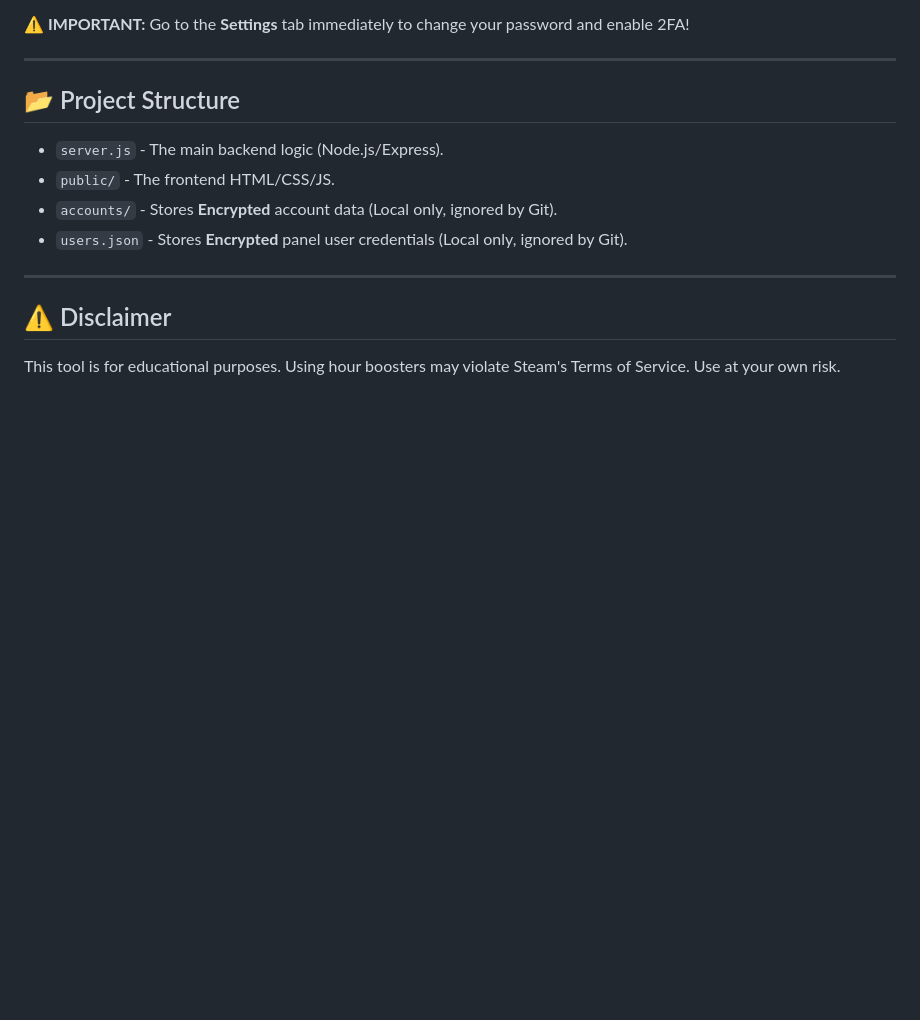
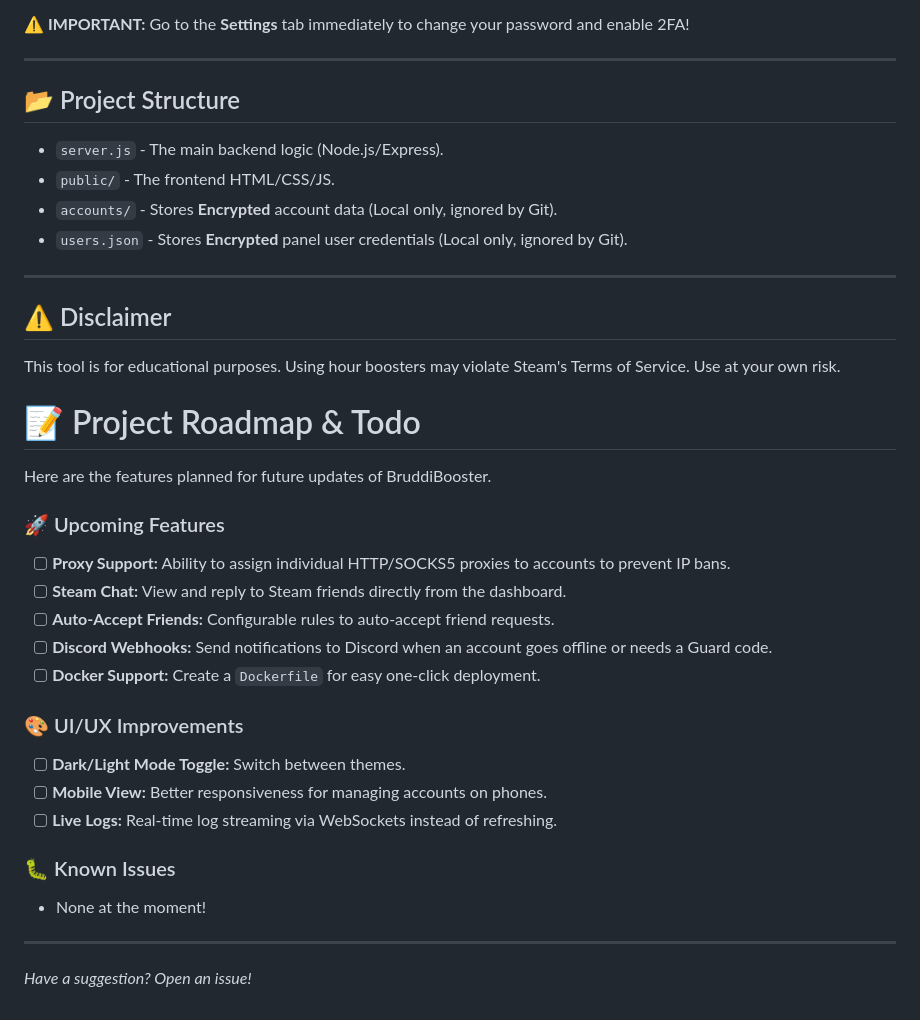
Before and after one commit to wiktorelka/BruddiBooster, a Markdown page: README.md, the part around the change. Rendered like a GitHub page; blank space fills up the shorter version.

Commit message:
Added Todo list to front page

```diff
--- a/README.md
+++ b/README.md
@@ -110,3 +110,26 @@ When you run the app for the first time, a `users.json` file is generated automa
 ## ⚠️ Disclaimer
 
 This tool is for educational purposes. Using hour boosters may violate Steam's Terms of Service. Use at your own risk.
+
+
+# 📝 Project Roadmap & Todo
+
+Here are the features planned for future updates of BruddiBooster.
+
+### 🚀 Upcoming Features
+- [ ] **Proxy Support:** Ability to assign individual HTTP/SOCKS5 proxies to accounts to prevent IP bans.
+- [ ] **Steam Chat:** View and reply to Steam friends directly from the dashboard.
+- [ ] **Auto-Accept Friends:** Configurable rules to auto-accept friend requests.
+- [ ] **Discord Webhooks:** Send notifications to Discord when an account goes offline or needs a Guard code.
+- [ ] **Docker Support:** Create a `Dockerfile` for easy one-click deployment.
+
+### 🎨 UI/UX Improvements
+- [ ] **Dark/Light Mode Toggle:** Switch between themes.
+- [ ] **Mobile View:** Better responsiveness for managing accounts on phones.
+- [ ] **Live Logs:** Real-time log streaming via WebSockets instead of refreshing.
+
+### 🐛 Known Issues
+- None at the moment!
+
+---
+*Have a suggestion? Open an issue!*
```
